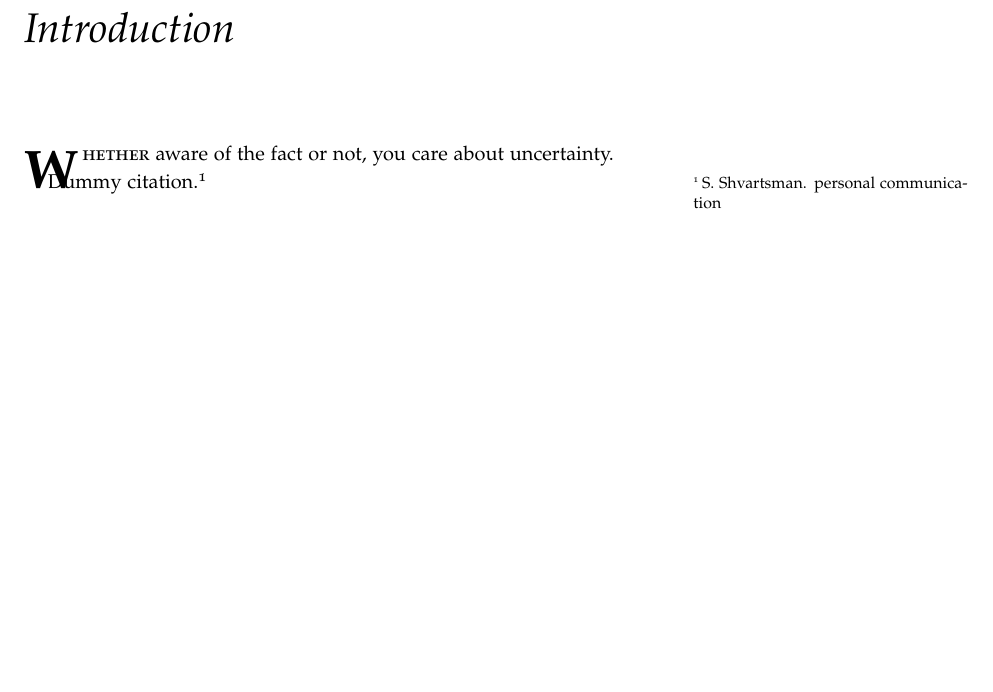
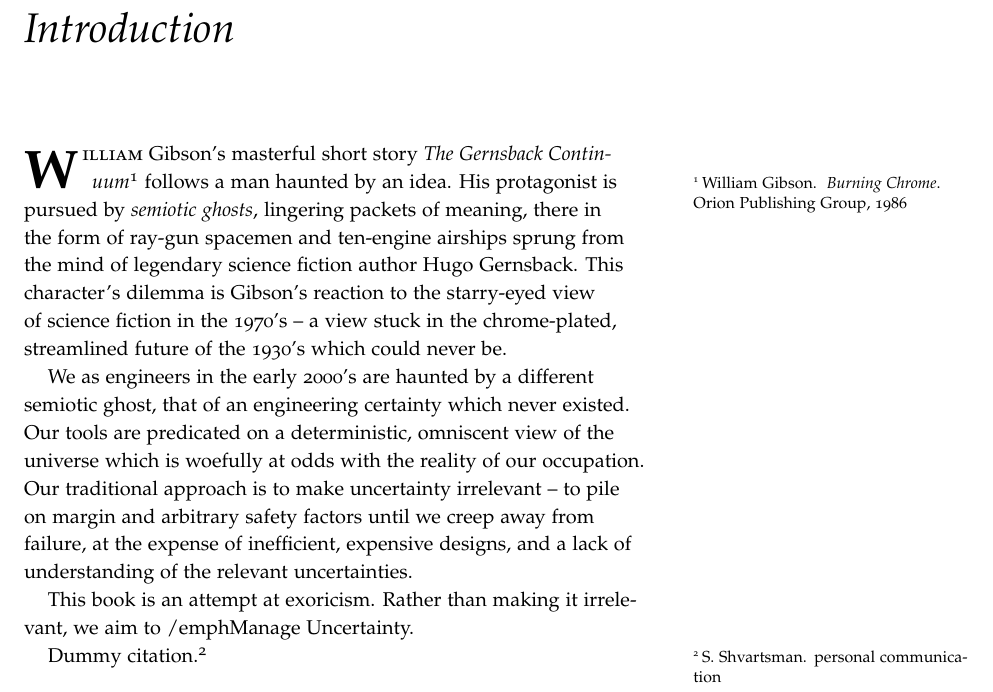
Before and after one commit to zdelrosario/uq-primer, a LaTeX book (primer.tex, which reads tex/ch1-introduction.tex): part of page 5 of 19, cut so that both start at the same text, the shorter picture padded with empty space. Compiled offline with pdfLaTeX.

Commit message:
some creative writing...

```diff
--- a/tex/ch1-introduction.tex
+++ b/tex/ch1-introduction.tex
@@ -3,8 +3,25 @@
 \begin{document}
 
 \chapter{Introduction}
-\lettrine[findent=2pt]{\textbf{W}}{hether} aware of the fact or not, you care
-about uncertainty.
+\lettrine[findent=2pt]{\textbf{W}}{illiam} Gibson's masterful short story
+\emph{The Gernsback Continuum}\cite{gibson1986chrome} follows a man haunted by
+an idea. His protagonist is pursued by \emph{semiotic ghosts}, lingering packets
+of meaning, there in the form of ray-gun spacemen and ten-engine airships sprung
+from the mind of legendary science fiction author Hugo Gernsback. This
+character's dilemma is Gibson's reaction to the starry-eyed view of science
+fiction in the 1970's -- a view stuck in the chrome-plated, streamlined future
+of the 1930's which could never be.
+
+We as engineers in the early 2000's are haunted by a different semiotic ghost,
+that of an engineering certainty which never existed. Our tools are predicated
+on a deterministic, omniscent view of the universe which is woefully at odds
+with the reality of our occupation. Our traditional approach is to make
+uncertainty irrelevant -- to pile on margin and arbitrary safety factors until
+we creep away from failure, at the expense of inefficient, expensive designs,
+and a lack of understanding of the relevant uncertainties.
+
+This book is an attempt at exoricism. Rather than making it irrelevant, we aim
+to /emph{Manage Uncertainty}.
 
 Dummy citation.\cite{shvartsman2016}
 
```
Also changed, not shown: tex/pubs.bib (+7 -0 lines), Makefile, primer.pdf.
